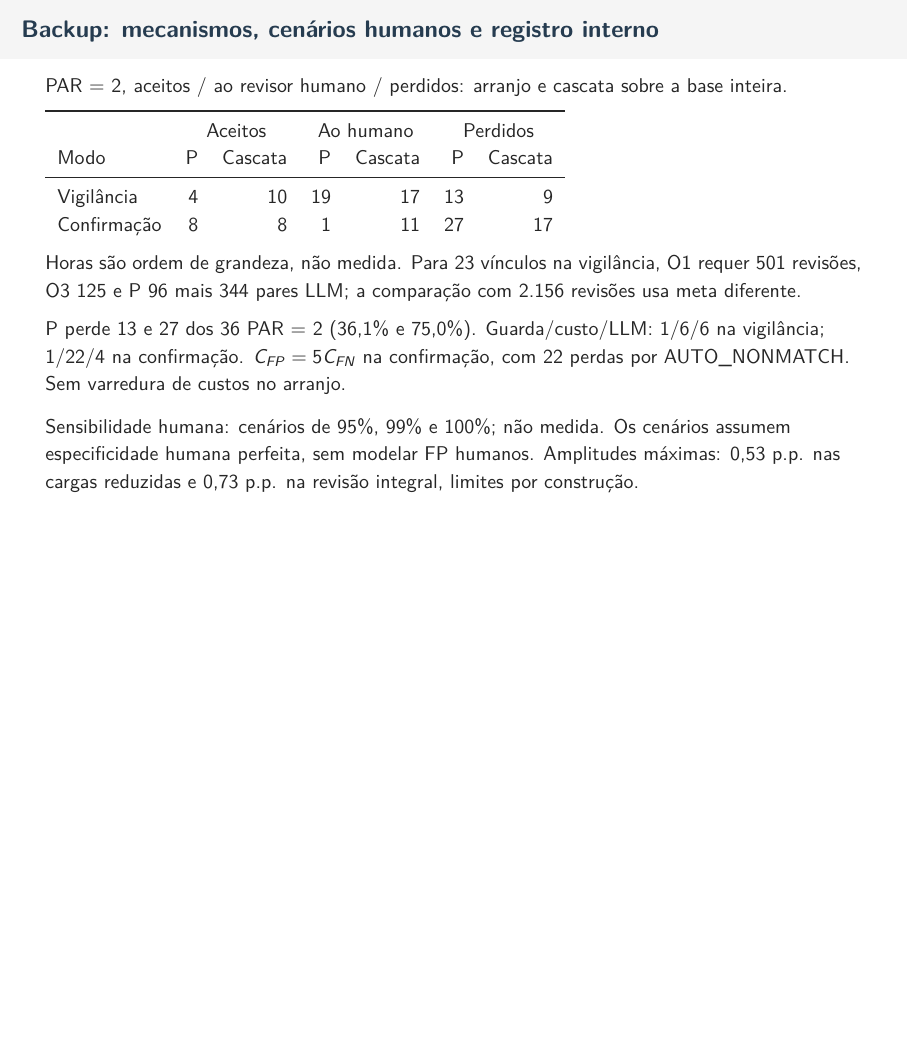
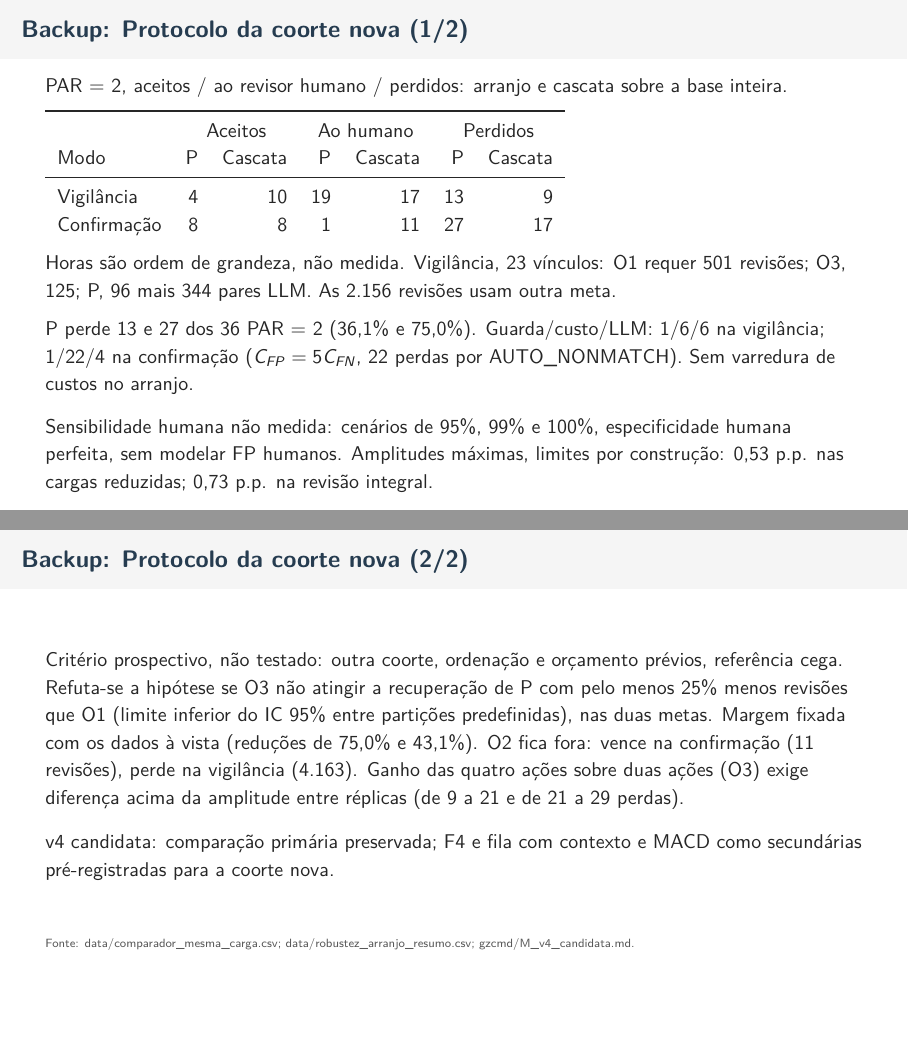
Before and after one commit to marco-jardim/phd-research, LaTeX slides (text/slides/defesa.tex): page 49 of 49 before the commit and pages 49 and 50 of 50 after it, the two joined at a grey line, the shorter picture padded with empty space. Compiled offline with pdfLaTeX.

Commit message:
slides: conter quadros 29 e 49

```diff
--- a/text/slides/defesa.tex
+++ b/text/slides/defesa.tex
@@ -710,7 +710,7 @@ Confirmação, 125 & 22 & 13 & 6 & 90,3\% & 10 de 23 \\
 \fonte[]{data/filtro\_llm.csv, linhas 5, 7 e 13; data/filtro\_llm\_concordancia\_modos.csv, linhas 18 e 19; data/filtro\_llm\_metadata.json; data/cenarios\_sensibilidade\_humana.csv}
 \end{frame}
 
-\begin{frame}{Backup: mecanismos, cenários humanos e registro interno}
+\begin{frame}{Backup: Protocolo da coorte nova (1/2)}
 \small
 PAR~=~2, aceitos / ao revisor humano / perdidos: arranjo e cascata sobre a base inteira.\par
 \begin{tabular}{lrrrrrr}
@@ -720,16 +720,20 @@ Modo & P & Cascata & P & Cascata & P & Cascata \\
 Vigilância & 4 & 10 & 19 & 17 & 13 & 9 \\
 Confirmação & 8 & 8 & 1 & 11 & 27 & 17 \\
 \end{tabular}
-\par\smallskip Horas são ordem de grandeza, não medida. Para 23 vínculos na vigilância, O1 requer 501 revisões, O3 125 e P 96 mais 344 pares LLM; a comparação com 2.156 revisões usa meta diferente.\par
-P perde 13 e 27 dos 36 PAR~=~2 (36,1\% e 75,0\%). Guarda/custo/LLM: 1/6/6 na vigilância; 1/22/4 na confirmação. $C_{FP}=5C_{FN}$ na confirmação, com 22 perdas por AUTO\_NONMATCH. Sem varredura de custos no arranjo.\par
+\par\smallskip Horas são ordem de grandeza, não medida. Vigilância, 23 vínculos: O1 requer 501 revisões; O3, 125; P, 96 mais 344 pares LLM. As 2.156 revisões usam outra meta.\par
+P perde 13 e 27 dos 36 PAR~=~2 (36,1\% e 75,0\%). Guarda/custo/LLM: 1/6/6 na vigilância; 1/22/4 na confirmação ($C_{FP}=5C_{FN}$, 22 perdas por AUTO\_NONMATCH). Sem varredura de custos no arranjo.\par
 
 \par\smallskip
-Sensibilidade humana: cenários de 95\%, 99\% e 100\%; não medida. Os cenários assumem especificidade humana perfeita, sem modelar FP humanos. Amplitudes máximas: 0,53 p.p. nas cargas reduzidas e 0,73 p.p. na revisão integral, limites por construção.\par\smallskip
-Registro interno 49 min antes da S3 (avaliação com os \textit{labels}): 01:22:17 e 02:11:52 UTC (metadados na versão \texttt{16d5876}), em 05/11/2026. \textit{Commit} da S3: 02:17:13 UTC.
+Sensibilidade humana não medida: cenários de 95\%, 99\% e 100\%, especificidade humana perfeita, sem modelar FP humanos. Amplitudes máximas, limites por construção: 0,53 p.p. nas cargas reduzidas; 0,73 p.p. na revisão integral.\par\smallskip
+Registro interno 49 min antes da S3 (avaliação com os \textit{labels}): 01:22:17 e 02:11:52 UTC (metadados na versão \texttt{16d5876}), 05/11/2026; \textit{commit} S3: 02:17:13 UTC.
+\fonte[]{data/arranjo\_corte\_par2.csv, linhas 3, 7, 12 e 16; data/arranjo\_corte\_perdas\_mecanismo.csv, linhas 2 a 4 e 50 a 52; data/esforco\_arranjo.csv, linhas 2 e 6; data/cenarios\_sensibilidade\_humana.csv; data/comparador\_mesma\_carga.csv; estudo4\_gzcmd.tex, cronologia}
+\end{frame}
 
-\par\smallskip Critério prospectivo, não testado: em outra coorte, com ordenação e orçamento prévios e referência cega, a hipótese é refutada se O3 não atingir a recuperação de P com pelo menos 25\% menos revisões que O1 (limite inferior do IC 95\% entre partições predefinidas), nas duas metas. Margem fixada com os dados à vista (reduções de 75,0\% e 43,1\%). A nota do CdR (O2) fica fora: vence na confirmação (11 revisões), perde na vigilância (4.163). Ganho das quatro ações sobre duas ações (O3) exige diferença acima da amplitude entre réplicas (de 9 a 21 e de 21 a 29 perdas).
+\begin{frame}{Backup: Protocolo da coorte nova (2/2)}
+\small
+Critério prospectivo, não testado: outra coorte, ordenação e orçamento prévios, referência cega. Refuta-se a hipótese se O3 não atingir a recuperação de P com pelo menos 25\% menos revisões que O1 (limite inferior do IC 95\% entre partições predefinidas), nas duas metas. Margem fixada com os dados à vista (reduções de 75,0\% e 43,1\%). O2 fica fora: vence na confirmação (11 revisões), perde na vigilância (4.163). Ganho das quatro ações sobre duas ações (O3) exige diferença acima da amplitude entre réplicas (de 9 a 21 e de 21 a 29 perdas).
 
 \par\smallskip v4 candidata: comparação primária preservada; F4 e fila com contexto e MACD como secundárias pré-registradas para a coorte nova.
-\fonte[]{data/arranjo\_corte\_par2.csv, linhas 3, 7, 12 e 16; data/arranjo\_corte\_perdas\_mecanismo.csv, linhas 2 a 4 e 50 a 52; data/esforco\_arranjo.csv, linhas 2 e 6; data/cenarios\_sensibilidade\_humana.csv; data/comparador\_mesma\_carga.csv; estudo4\_gzcmd.tex, cronologia; gzcmd/M\_v4\_candidata.md}
+\fonte[]{data/comparador\_mesma\_carga.csv; data/robustez\_arranjo\_resumo.csv; gzcmd/M\_v4\_candidata.md}
 \end{frame}
 \end{document}
```
Also changed, not shown: text/slides/roteiro_defesa.md (+6 -3 lines), text/slides/defesa.tex (10 more changed lines), 2 other files.
